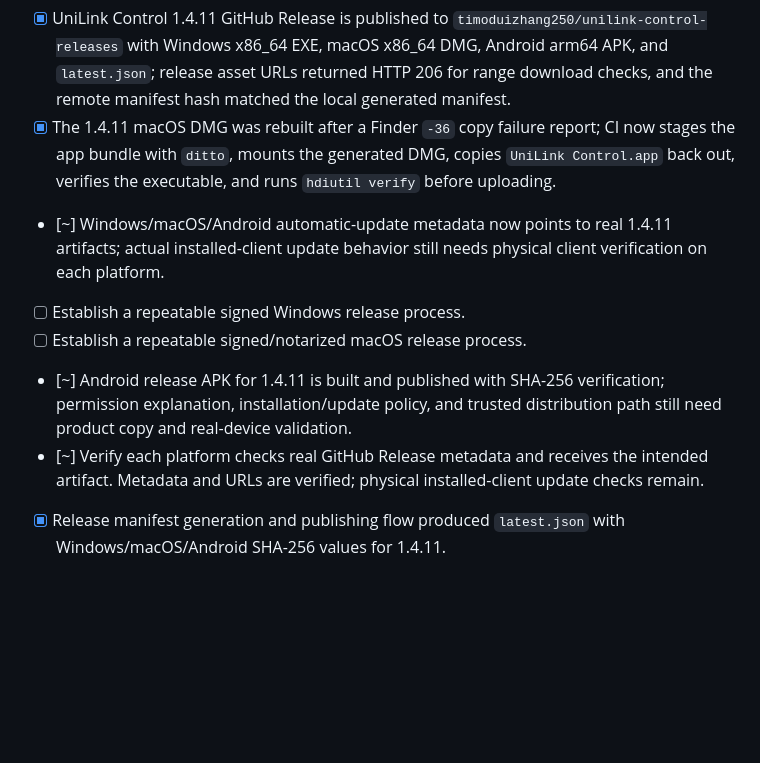
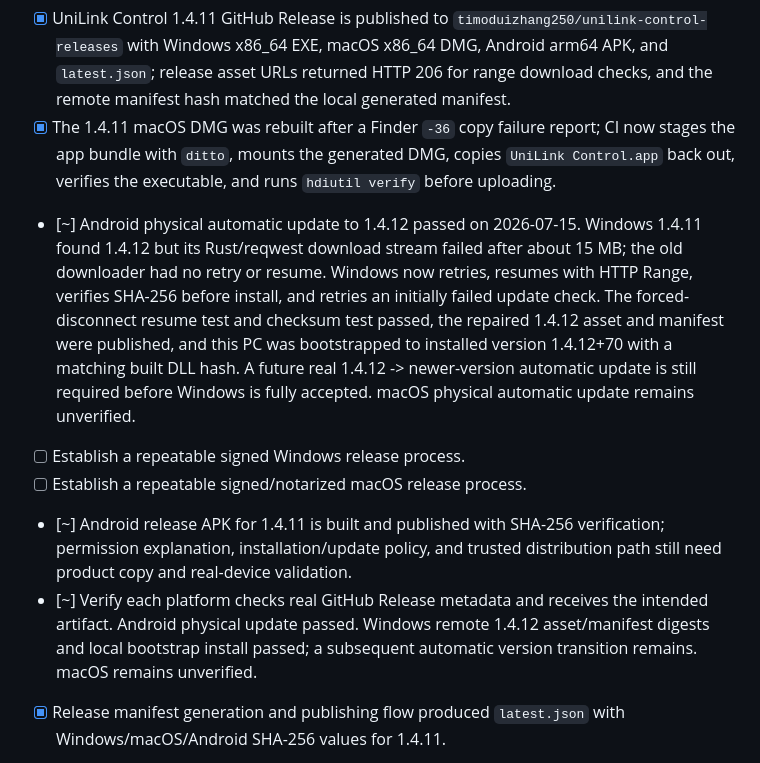
Before and after one commit to timoduizhang250/unilink-control, a Markdown page: docs/UNILINK_EXECUTION_CHECKLIST_ANDROID_WINDOW.md, the part around one of its changes. GitHub-like rendering; blank space fills up the shorter version.

Commit message:
Document Windows updater recovery

```diff
--- a/docs/UNILINK_EXECUTION_CHECKLIST_ANDROID_WINDOW.md
+++ b/docs/UNILINK_EXECUTION_CHECKLIST_ANDROID_WINDOW.md
@@ -102,11 +102,11 @@ Acceptance: the UI is coherent, Chinese-readable, responsive, and every control
 
 - [x] UniLink Control 1.4.11 GitHub Release is published to `timoduizhang250/unilink-control-releases` with Windows x86_64 EXE, macOS x86_64 DMG, Android arm64 APK, and `latest.json`; release asset URLs returned HTTP 206 for range download checks, and the remote manifest hash matched the local generated manifest.
 - [x] The 1.4.11 macOS DMG was rebuilt after a Finder `-36` copy failure report; CI now stages the app bundle with `ditto`, mounts the generated DMG, copies `UniLink Control.app` back out, verifies the executable, and runs `hdiutil verify` before uploading.
-- [~] Windows/macOS/Android automatic-update metadata now points to real 1.4.11 artifacts; actual installed-client update behavior still needs physical client verification on each platform.
+- [~] Android physical automatic update to 1.4.12 passed on 2026-07-15. Windows 1.4.11 found 1.4.12 but its Rust/reqwest download stream failed after about 15 MB; the old downloader had no retry or resume. Windows now retries, resumes with HTTP Range, verifies SHA-256 before install, and retries an initially failed update check. The forced-disconnect resume test and checksum test passed, the repaired 1.4.12 asset and manifest were published, and this PC was bootstrapped to installed version 1.4.12+70 with a matching built DLL hash. A future real 1.4.12 -> newer-version automatic update is still required before Windows is fully accepted. macOS physical automatic update remains unverified.
 - [ ] Establish a repeatable signed Windows release process.
 - [ ] Establish a repeatable signed/notarized macOS release process.
 - [~] Android release APK for 1.4.11 is built and published with SHA-256 verification; permission explanation, installation/update policy, and trusted distribution path still need product copy and real-device validation.
-- [~] Verify each platform checks real GitHub Release metadata and receives the intended artifact. Metadata and URLs are verified; physical installed-client update checks remain.
+- [~] Verify each platform checks real GitHub Release metadata and receives the intended artifact. Android physical update passed. Windows remote 1.4.12 asset/manifest digests and local bootstrap install passed; a subsequent automatic version transition remains. macOS remains unverified.
 - [x] Release manifest generation and publishing flow produced `latest.json` with Windows/macOS/Android SHA-256 values for 1.4.11.
 
 Acceptance: a nontechnical user can install, trust, update, and recover each platform without guesswork.
```
Also changed, not shown: other parts of docs/UNILINK_EXECUTION_CHECKLIST_ANDROID_WINDOW.md (+1 -1 lines), docs/UNILINK_HANDOFF_2026-07-15.md (added, +37 -0 lines).
